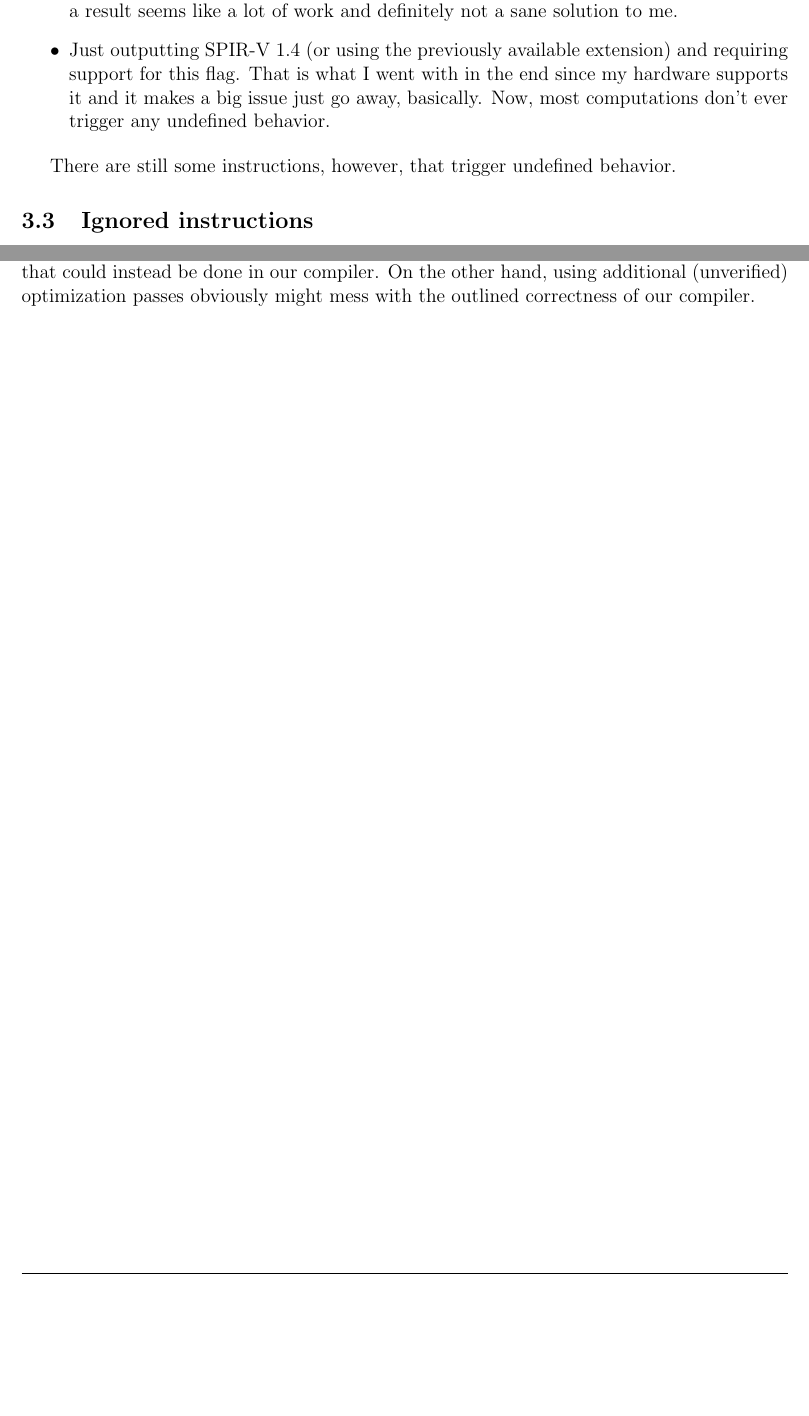
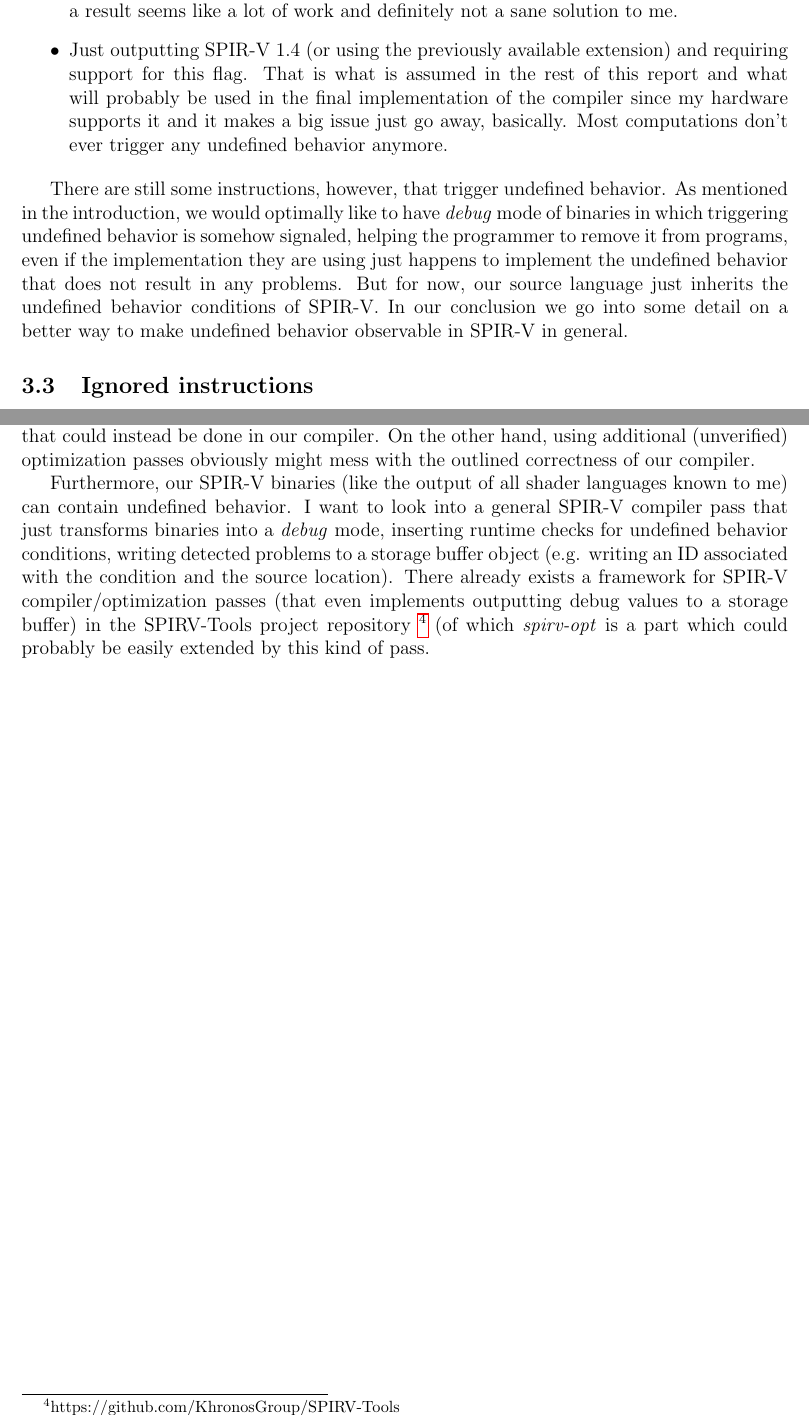
Before and after one commit to nyorain/lambdaV, a LaTeX document (report/report.tex): two parts of pages 4 and 20 of 20, joined at a grey line, cut so that both start at the same text, the shorter picture padded with empty space. Compiled offline with pdfLaTeX.

Commit message:
Go into detail on UB in report

```diff
--- a/report/report.tex
+++ b/report/report.tex
@@ -220,13 +220,23 @@ Possible solutions included these:
 		and definitely not a sane solution to me.
 	\item Just outputting SPIR-V 1.4 (or using the previously available
 		extension) and requiring support for this flag. That is what
-		I went with in the end since my hardware supports it and it
-		makes a big issue just go away, basically. Now, most computations
-		don't ever trigger any undefined behavior.
+		is assumed in the rest of this report and what will probably
+		be used in the final implementation of the compiler since my hardware
+		supports it and it makes a big issue just go away, basically.
+		Most computations don't ever trigger any undefined behavior
+		anymore.
 \end{itemize}
 
 There are still some instructions, however, that trigger undefined
-behavior.
+behavior. As mentioned in the introduction, we would optimally like
+to have \textit{debug} mode of binaries in which triggering
+undefined behavior is somehow signaled, helping the programmer
+to remove it from programs, even if the implementation they are using
+just happens to implement the undefined behavior that does not
+result in any problems. But for now, our source language just inherits
+the undefined behavior conditions of SPIR-V. In our conclusion we
+go into some detail on a better way to make undefined behavior
+observable in SPIR-V in general.
 
 \subsection{Ignored instructions}
 
@@ -1276,4 +1286,17 @@ that could instead be done in our compiler. On the other hand, using additional
 (unverified) optimization passes obviously might mess with the outlined correctness
 of our compiler.
 
+Furthermore, our SPIR-V binaries (like the output of all shader languages
+known to me) can contain undefined behavior. I want to look
+into a general SPIR-V compiler pass that just transforms binaries
+into a \textit{debug} mode, inserting runtime checks for
+undefined behavior conditions, writing
+detected problems to a storage buffer object (e.g. writing
+an ID associated with the condition and the source location).
+There already exists a framework for SPIR-V compiler/optimization passes (that even
+implements outputting debug values to a storage buffer) in the SPIRV-Tools
+project repository~\footnote{https://github.com/KhronosGroup/SPIRV-Tools} (of
+which \textit{spirv-opt} is a part which could probably be easily extended
+by this kind of pass.
+
 \end{document}
```
Also changed, not shown: report/report.pdf, report/report.tex (2 more changed lines).
